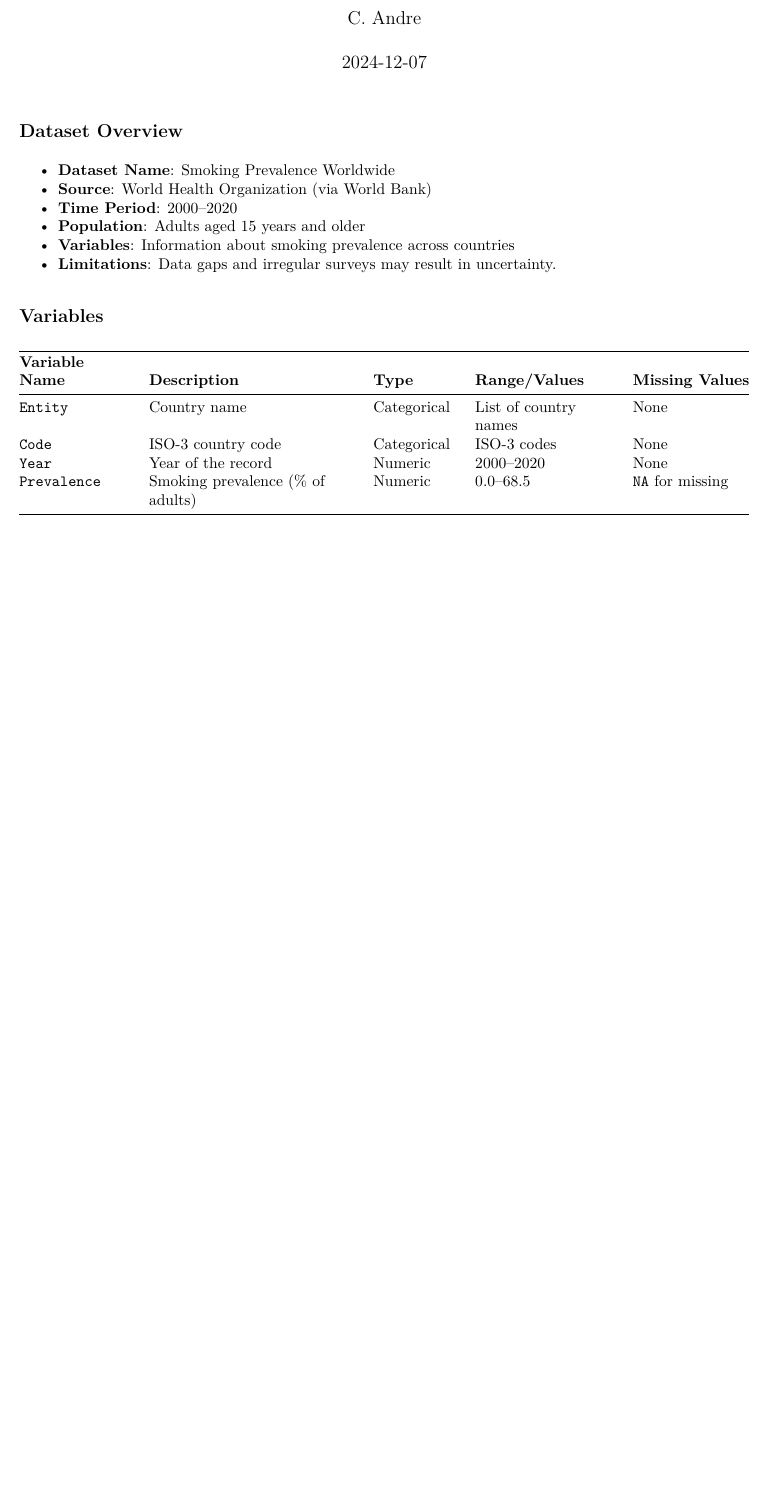
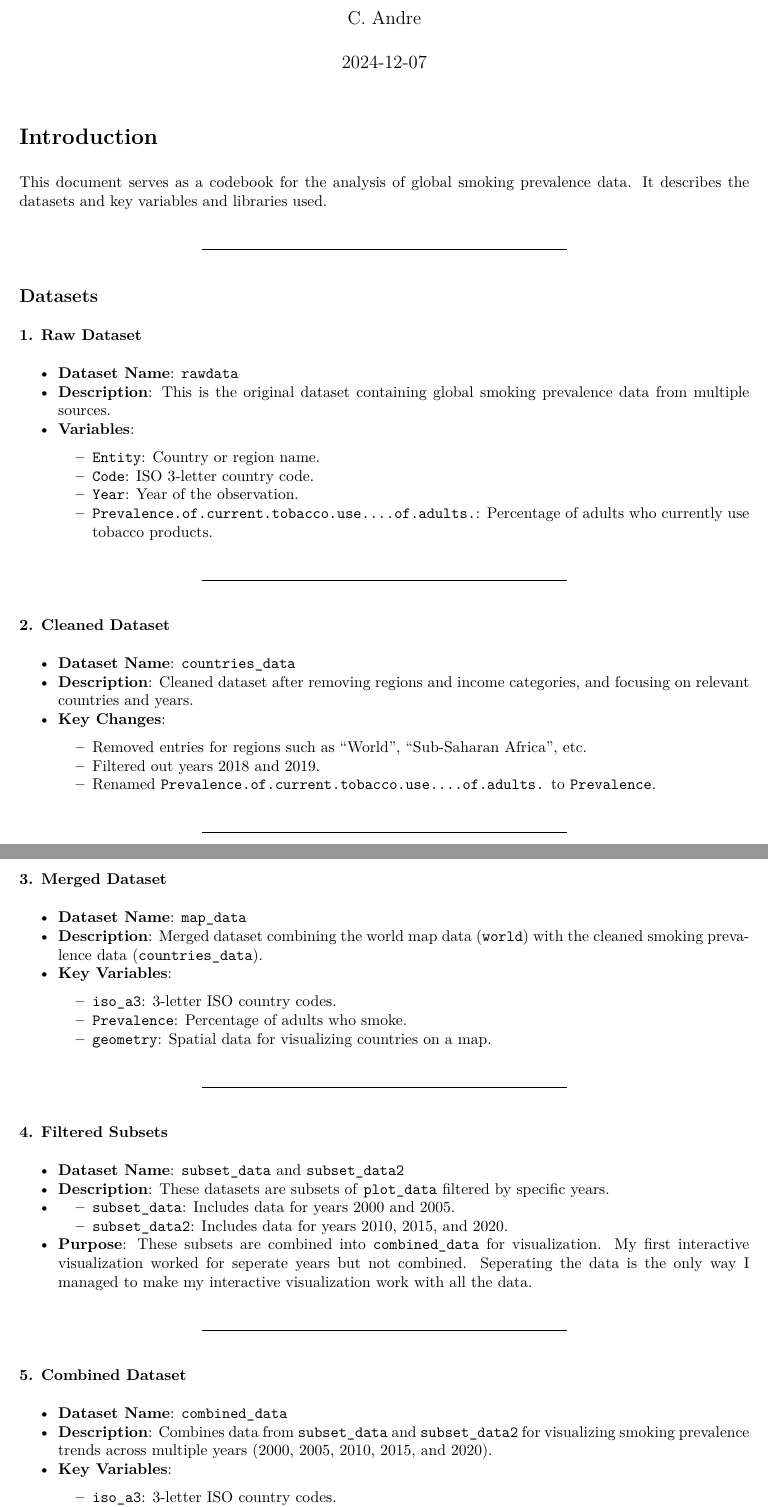
Before and after one commit to chloeemmaandre/PSY6422, an R Markdown document (code_book.Rmd): part of the page before the commit and two parts of pages 1 and 2 of 3 after it, the two joined at a grey line, cut so that both start at the same text, the shorter picture padded with empty space. The pictures show the output file code_book.pdf that the author committed with the source.

Commit message:
mod code book and readme

```diff
--- a/code_book.Rmd
+++ b/code_book.Rmd
@@ -4,12 +4,55 @@ author: "C. Andre"
 date: "2024-12-07"
 output: pdf_document
 ---
+# Introduction
+This document serves as a codebook for the analysis of global smoking prevalence data. It describes the datasets, key variables and libraries used.
 
-## Dataset Overview
+---
 
-- **Dataset Name**: Smoking Prevalence Worldwide
-- **Source**: World Health Organization (via World Bank)
-- **Time Period**: 2000–2020
-- **Population**: Adults aged 15 years and older
-- **Variables**: Information about smoking prevalence across countries
-- **Limitations**: Data gaps and irregular surveys may result in uncertainty.
+## Datasets
+
+### **1. Raw Dataset**
+- **Dataset Name**: `rawdata`
+- **Description**: This is the original dataset containing global smoking prevalence data from multiple sources.
+- **Variables**:
+  - `Entity`: Country or region name.
+  - `Code`: ISO 3-letter country code.
+  - `Year`: Year of the observation.
+  - `Prevalence.of.current.tobacco.use....of.adults.`: Percentage of adults who currently use tobacco products.
+
+---
+
+### **2. Cleaned Dataset**
+- **Dataset Name**: `countries_data`
+- **Description**: Cleaned dataset after removing regions and income categories, and focusing on relevant countries and years.
+- **Key Changes**:
+  - Removed entries for regions such as "World", "Sub-Saharan Africa", etc.
+  - Filtered out years 2018 and 2019.
+  - Renamed `Prevalence.of.current.tobacco.use....of.adults.` to `Prevalence`.
+
+---
+
+### **3. Merged Dataset**
+- **Dataset Name**: `map_data`
+- **Description**: Merged dataset combining the world map data (`world`) with the cleaned smoking prevalence data (`countries_data`).
+- **Key Variables**:
+  - `iso_a3`: 3-letter ISO country codes.
+  - `Prevalence`: Percentage of adults who smoke.
+  - `geometry`: Spatial data for visualizing countries on a map.
+
+---
+
+### **4. Filtered Subsets**
+- **Dataset Name**: `subset_data` and `subset_data2`
+- **Description**: These datasets are subsets of `plot_data` filtered by specific years.
+- - `subset_data`: Includes data for years 2000 and 2005.
+  - `subset_data2`: Includes data for years 2010, 2015, and 2020.
+- **Purpose**: These subsets are combined into `combined_data` for visualization. My first interactive visualization worked for seperate years but not combined. Seperating the data is the only way I managed to make my interactive visualization work with all the data.
+
+---
+
+### **5. Combined Dataset**
+- **Dataset Name**: `combined_data`
+- **Description**: Combines data from `subset_data` and `subset_data2` for visualizing smoking prevalence trends across multiple years (2000, 2005, 2010, 2015, and 2020).
+- **Key Variables**:
+  - `iso_a3`: 3-letter ISO country codes.
@@ -18,7 +67 @@ output: pdf_document
 
-| **Variable Name** | **Description**                     | **Type**      | **Range/Values**       | **Missing Values** |
-|--------------------|-------------------------------------|---------------|-------------------------|---------------------|
-| `Entity`           | Country name                       | Categorical   | List of country names  | None               |
-| `Code`             | ISO-3 country code                 | Categorical   | ISO-3 codes            | None               |
-| `Year`             | Year of the record                 | Numeric       | 2000–2020              | None               |
-| `Prevalence`       | Smoking prevalence (% of adults)   | Numeric       | 0.0–68.5               | `NA` for missing   |
```
Also changed, not shown: README.md, code_book.pdf, code_book.Rmd (32 more changed lines).
